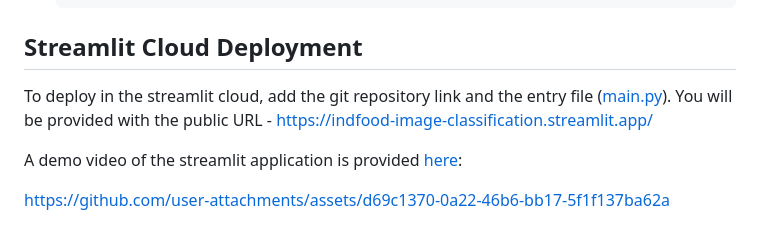
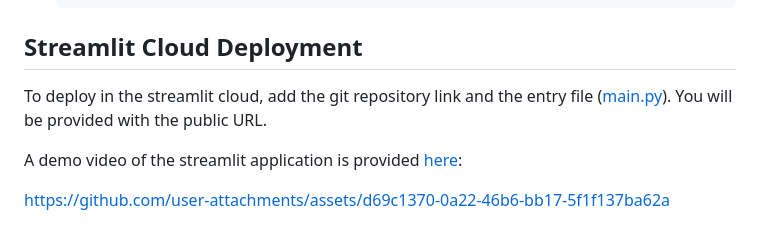
Before and after one commit to soumen7saha/IndFood-Image-Classification, a Markdown page: README.md, the part around the change. GitHub-like rendering.

Commit message:
Updated README.md
removed the streamlit public link due to size limit in streamlit git clone

```diff
--- a/README.md
+++ b/README.md
@@ -261,7 +261,7 @@ Different pre-trained CNN models are trained using PyTorch and evaluated on the
         Failed requests: 0
 
 ## Streamlit Cloud Deployment
-To deploy in the streamlit cloud, add the git repository link and the entry file ([main.py](https://github.com/soumen7saha/IndFood-Image-Classification/blob/main/main.py)). You will be provided with the public URL - https://indfood-image-classification.streamlit.app/
+To deploy in the streamlit cloud, add the git repository link and the entry file ([main.py](https://github.com/soumen7saha/IndFood-Image-Classification/blob/main/main.py)). You will be provided with the public URL.
 
 A demo video of the streamlit application is provided [here](https://github.com/soumen7saha/IndFood-Image-Classification/blob/main/images/demo_ific.webm):
 
```
